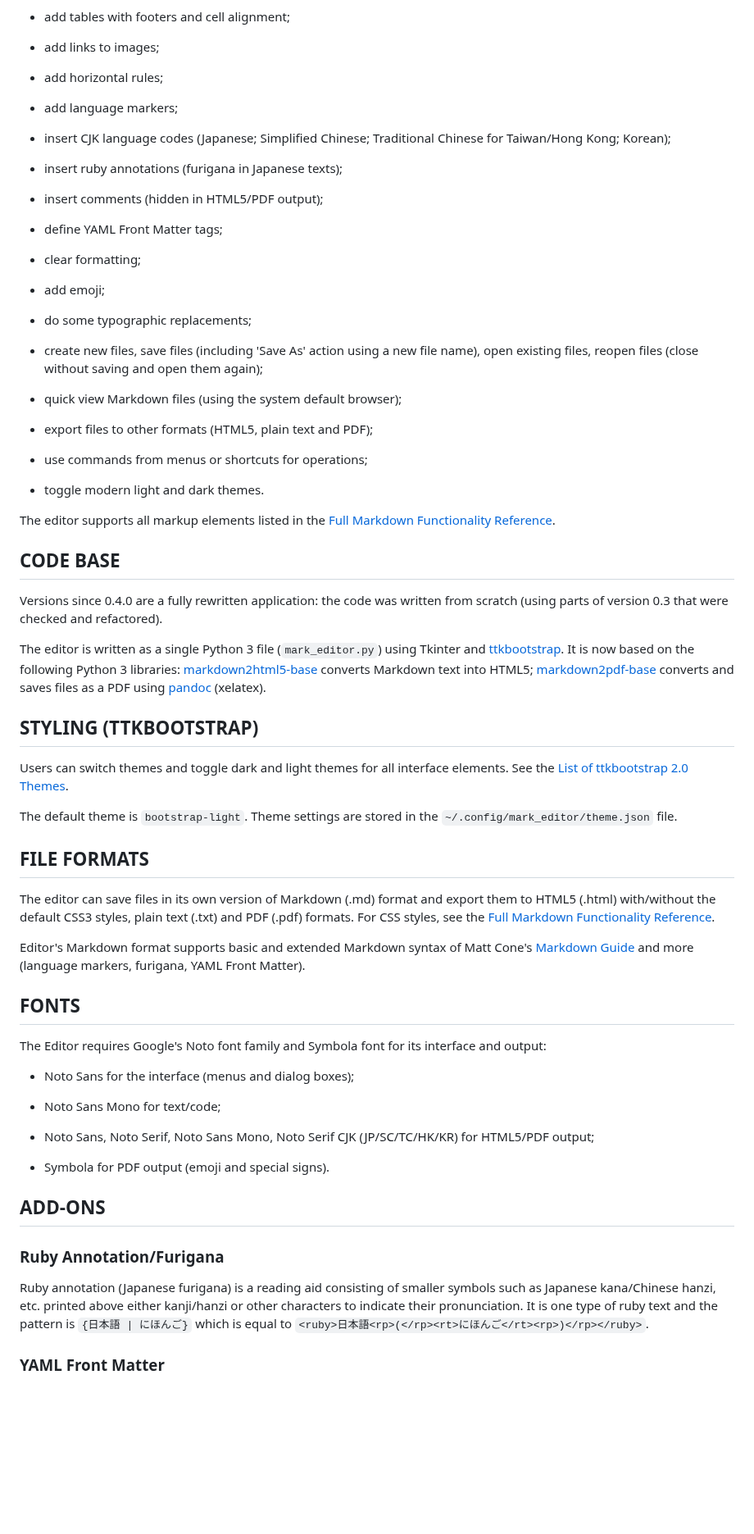
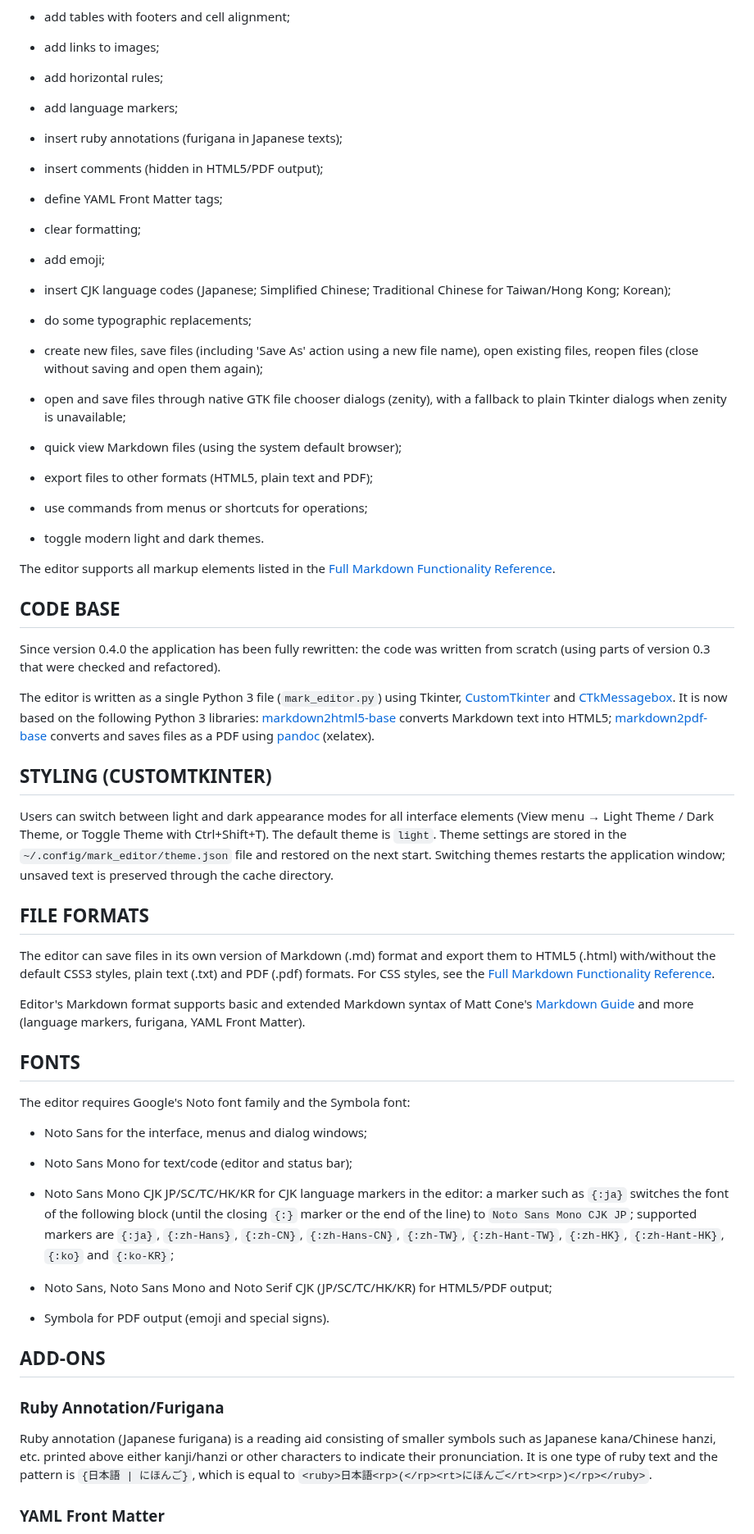
Before and after one commit to nobus-1967/mark_editor, a Markdown page: README.md, the part around one of its changes. Shown at 82% size. GitHub-like rendering; blank space fills up the shorter version.

Commit message:
Rewritten Release (0.5.0)

```diff
--- a/README.md
+++ b/README.md
@@ -34,8 +34,6 @@ The main functions of the editor:
 
 - add language markers;
 
-- insert CJK language codes (Japanese; Simplified Chinese; Traditional Chinese for Taiwan/Hong Kong; Korean);
-
 - insert ruby annotations (furigana in Japanese texts);
 
 - insert comments (hidden in HTML5/PDF output);
@@ -46,9 +44,13 @@ The main functions of the editor:
 
 - add emoji;
 
+- insert CJK language codes (Japanese; Simplified Chinese; Traditional Chinese for Taiwan/Hong Kong; Korean);
+
 - do some typographic replacements;
 
 - create new files, save files (including 'Save As' action using a new file name), open existing files, reopen files (close without saving and open them again);
+
+- open and save files through native GTK file chooser dialogs (zenity), with a fallback to plain Tkinter dialogs when zenity is unavailable;
 
 - quick view Markdown files (using the system default browser);
 
@@ -63,15 +65,13 @@ The editor supports all markup elements listed in the [Full Markdown Functionali
 
 ## CODE BASE
 
-Versions since 0.4.0 are a fully rewritten application: the code was written from scratch (using parts of version 0.3 that were checked and refactored).
+Since version 0.4.0 the application has been fully rewritten: the code was written from scratch (using parts of version 0.3 that were checked and refactored).
 
-The editor is written as a single Python 3 file (`mark_editor.py`) using Tkinter and [ttkbootstrap](https://github.com/israel-dryer/ttkbootstrap). It is now based on the following Python 3 libraries: [markdown2html5-base](https://github.com/nobus-1967/markdown2html5-base) converts Markdown text into HTML5; [markdown2pdf-base](https://github.com/nobus-1967/markdown2pdf-base) converts and saves files as a PDF using [pandoc](https://pandoc.org/) (xelatex).
+The editor is written as a single Python 3 file (`mark_editor.py`) using Tkinter, [CustomTkinter](https://github.com/TomSchimansky/CustomTkinter) and [CTkMessagebox](https://github.com/Akascape/CTkMessagebox). It is now based on the following Python 3 libraries: [markdown2html5-base](https://github.com/nobus-1967/markdown2html5-base) converts Markdown text into HTML5; [markdown2pdf-base](https://github.com/nobus-1967/markdown2pdf-base) converts and saves files as a PDF using [pandoc](https://pandoc.org/) (xelatex).
 
-## STYLING (TTKBOOTSTRAP)
+## STYLING (CUSTOMTKINTER)
 
-Users can switch themes and toggle dark and light themes for all interface elements. See the [List of ttkbootstrap 2.0 Themes](./ttkbootstrap-themes.md).
-
-The default theme is `bootstrap-light`. Theme settings are stored in the `~/.config/mark_editor/theme.json` file.
+Users can switch between light and dark appearance modes for all interface elements (View menu → Light Theme / Dark Theme, or Toggle Theme with Ctrl+Shift+T). The default theme is `light`. Theme settings are stored in the `~/.config/mark_editor/theme.json` file and restored on the next start. Switching themes restarts the application window; unsaved text is preserved through the cache directory.
 
 ## FILE FORMATS
 
@@ -81,13 +81,15 @@ Editor's Markdown format supports basic and extended Markdown syntax of Matt Con
 
 ## FONTS
 
-The Editor requires Google's Noto font family and Symbola font for its interface and output:
+The editor requires Google's Noto font family and the Symbola font:
 
-- Noto Sans for the interface (menus and dialog boxes);
+- Noto Sans for the interface, menus and dialog windows;
 
-- Noto Sans Mono for text/code;
+- Noto Sans Mono for text/code (editor and status bar);
 
-- Noto Sans, Noto Serif, Noto Sans Mono, Noto Serif CJK (JP/SC/TC/HK/KR) for HTML5/PDF output;
+- Noto Sans Mono CJK JP/SC/TC/HK/KR for CJK language markers in the editor: a marker such as `{:ja}` switches the font of the following block (until the closing `{:}` marker or the end of the line) to `Noto Sans Mono CJK JP`; supported markers are `{:ja}`, `{:zh-Hans}`, `{:zh-CN}`, `{:zh-Hans-CN}`, `{:zh-TW}`, `{:zh-Hant-TW}`, `{:zh-HK}`, `{:zh-Hant-HK}`, `{:ko}` and `{:ko-KR}`;
+
+- Noto Sans, Noto Sans Mono and Noto Serif CJK (JP/SC/TC/HK/KR) for HTML5/PDF output;
 
 - Symbola for PDF output (emoji and special signs).
 
@@ -95,7 +97,7 @@ The Editor requires Google's Noto font family and Symbola font for its interface
 
 ### Ruby Annotation/Furigana
 
-Ruby annotation (Japanese furigana) is a reading aid consisting of smaller symbols such as Japanese kana/Chinese hanzi, etc. printed above either kanji/hanzi or other characters to indicate their pronunciation. It is one type of ruby text and the pattern is `{日本語 | にほんご}` which is equal to `<ruby>日本語<rp>(</rp><rt>にほんご</rt><rp>)</rp></ruby>`.
+Ruby annotation (Japanese furigana) is a reading aid consisting of smaller symbols such as Japanese kana/Chinese hanzi, etc. printed above either kanji/hanzi or other characters to indicate their pronunciation. It is one type of ruby text and the pattern is `{日本語 | にほんご}`, which is equal to `<ruby>日本語<rp>(</rp><rt>にほんご</rt><rp>)</rp></ruby>`.
 
 ### YAML Front Matter
 
```
Also changed, not shown: other parts of README.md (+1 -1 lines), ttkbootstrap-themes.md (deleted, +0 -19 lines), images/mark_editor_0_4.png (deleted), images/mark_editor_0_5.png (added), 7 other files.
